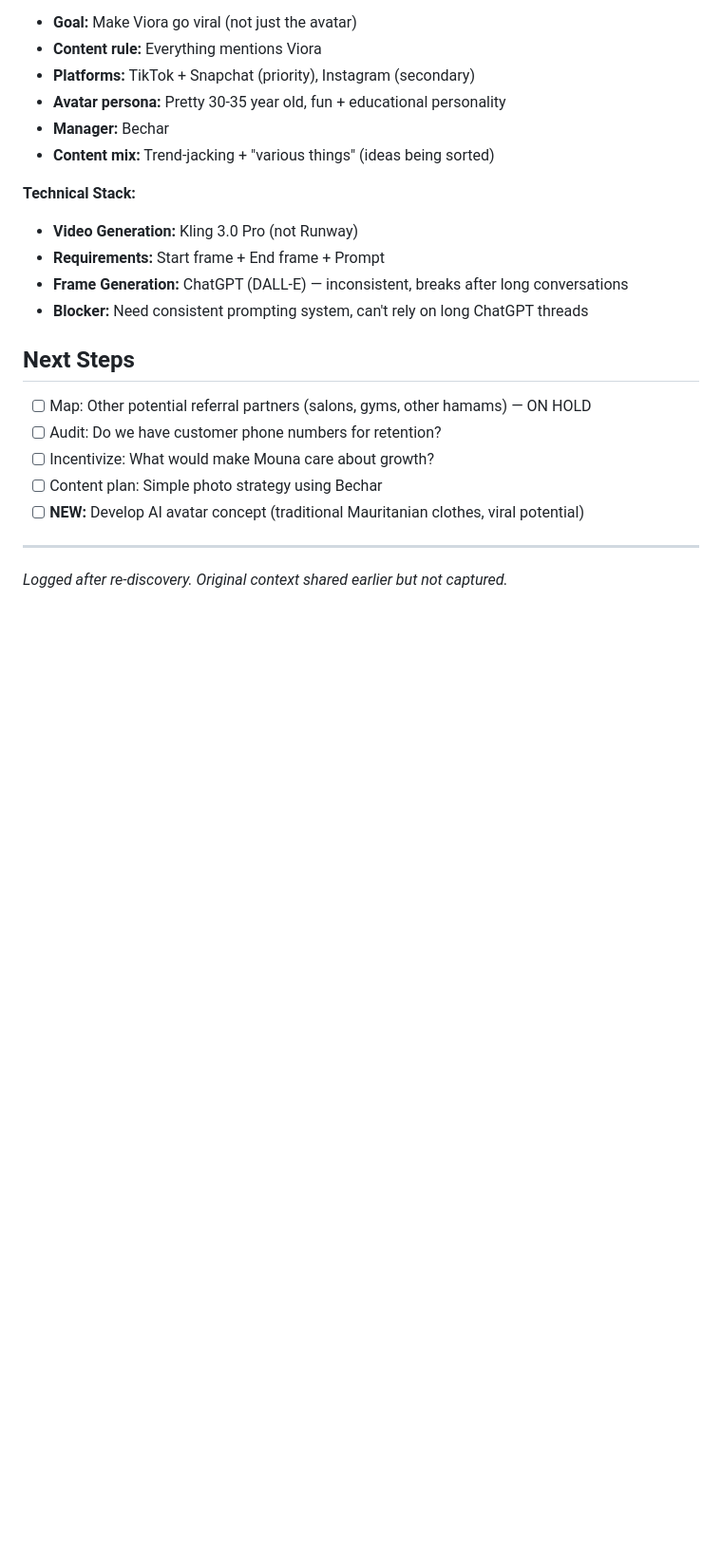
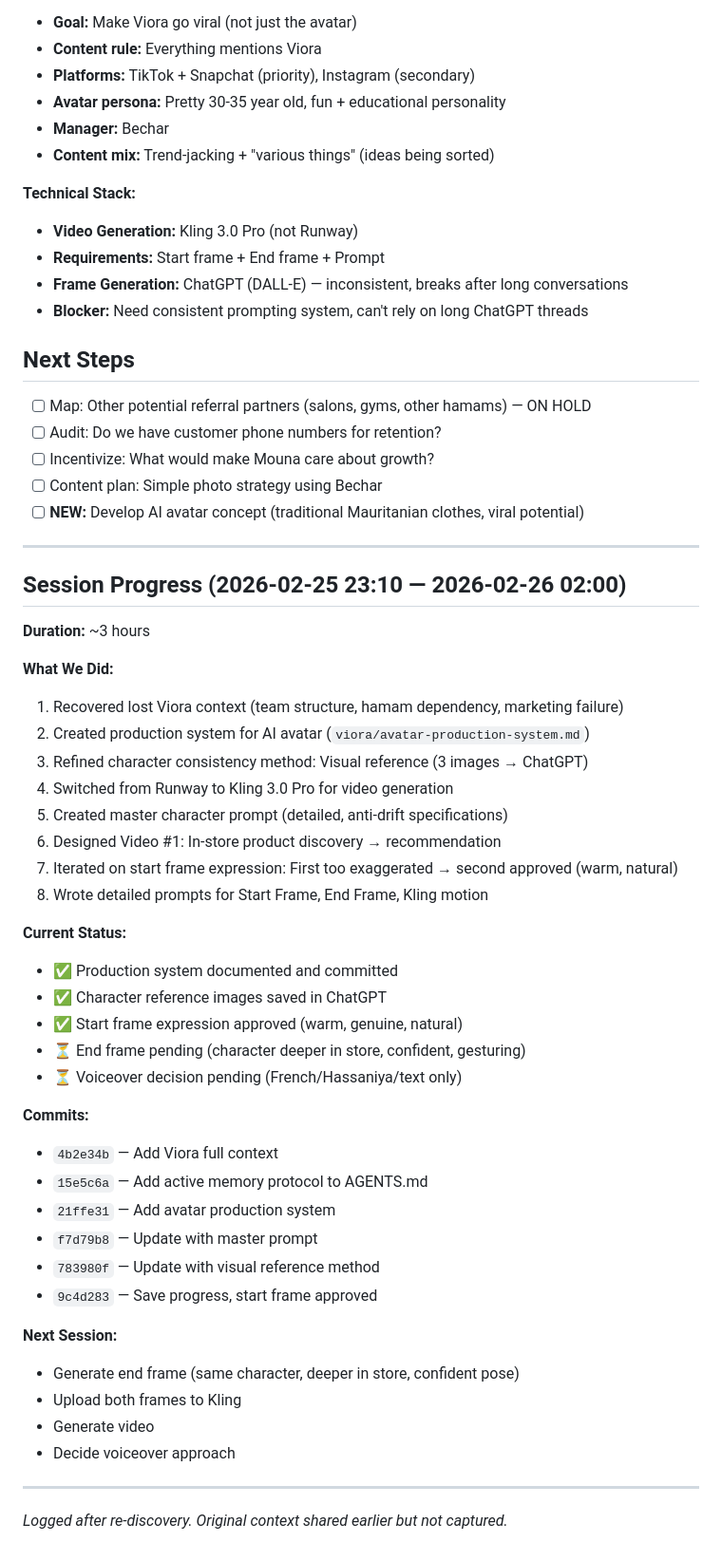
Before and after one commit to agattbechar/claw-setup, a Markdown page: memory/2026-02-25.md, the part around the change. Shown at 95% size. Rendered like a GitHub page; blank space fills up the shorter version.

Commit message:
Log session progress: 3 hours on Viora avatar, start frame approved

```diff
--- a/memory/2026-02-25.md
+++ b/memory/2026-02-25.md
@@ -94,4 +94,41 @@
 - [ ] **NEW:** Develop AI avatar concept (traditional Mauritanian clothes, viral potential)
 
 ---
+
+## Session Progress (2026-02-25 23:10 — 2026-02-26 02:00)
+
+**Duration:** ~3 hours
+
+**What We Did:**
+1. Recovered lost Viora context (team structure, hamam dependency, marketing failure)
+2. Created production system for AI avatar (`viora/avatar-production-system.md`)
+3. Refined character consistency method: Visual reference (3 images → ChatGPT)
+4. Switched from Runway to Kling 3.0 Pro for video generation
+5. Created master character prompt (detailed, anti-drift specifications)
+6. Designed Video #1: In-store product discovery → recommendation
+7. Iterated on start frame expression: First too exaggerated → second approved (warm, natural)
+8. Wrote detailed prompts for Start Frame, End Frame, Kling motion
+
+**Current Status:**
+- ✅ Production system documented and committed
+- ✅ Character reference images saved in ChatGPT
+- ✅ Start frame expression approved (warm, genuine, natural)
+- ⏳ End frame pending (character deeper in store, confident, gesturing)
+- ⏳ Voiceover decision pending (French/Hassaniya/text only)
+
+**Commits:**
+- `4b2e34b` — Add Viora full context
+- `15e5c6a` — Add active memory protocol to AGENTS.md
+- `21ffe31` — Add avatar production system
+- `f7d79b8` — Update with master prompt
+- `783980f` — Update with visual reference method
+- `9c4d283` — Save progress, start frame approved
+
+**Next Session:**
+- Generate end frame (same character, deeper in store, confident pose)
+- Upload both frames to Kling
+- Generate video
+- Decide voiceover approach
+
+---
 *Logged after re-discovery. Original context shared earlier but not captured.*
```
